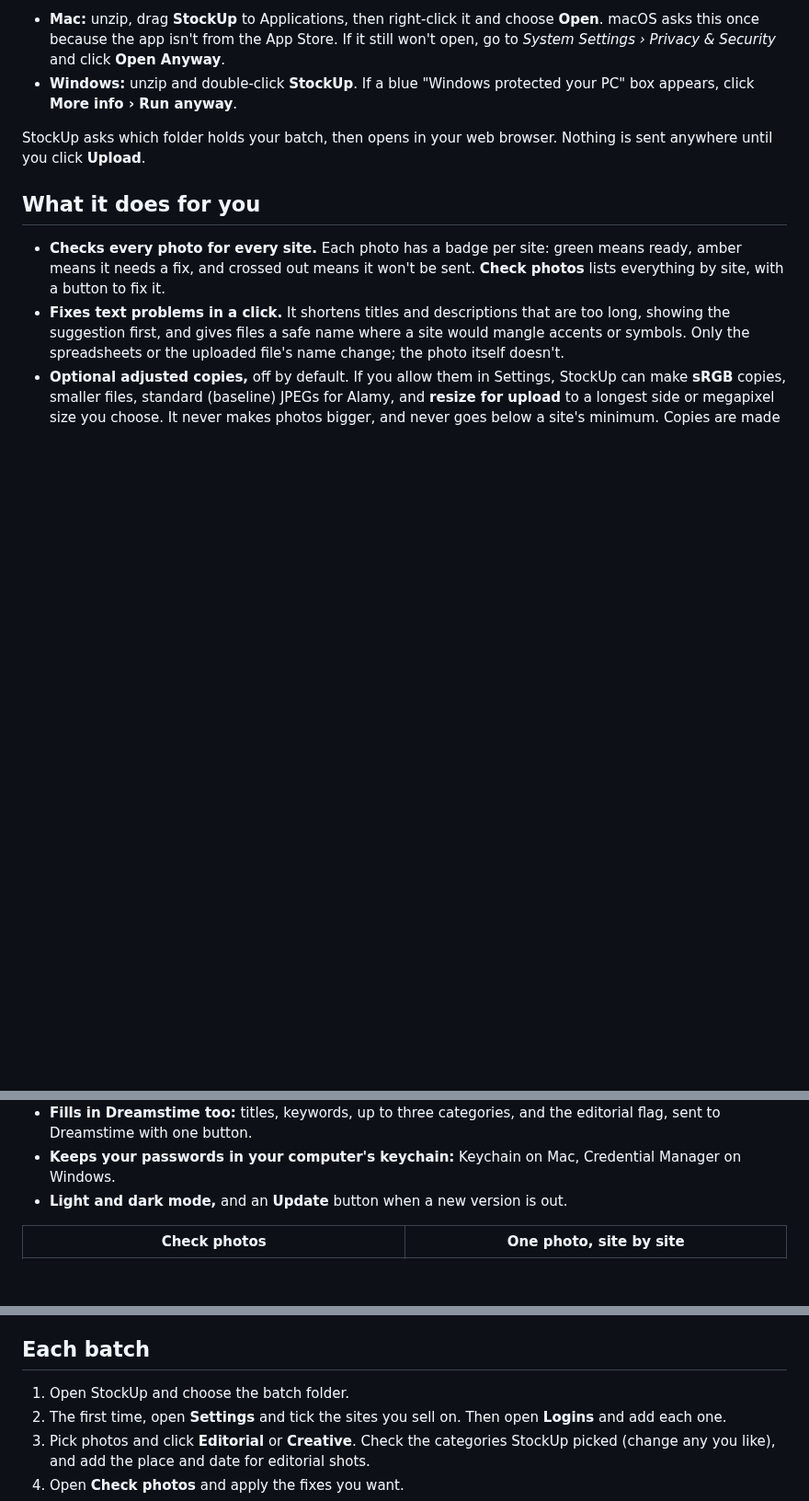
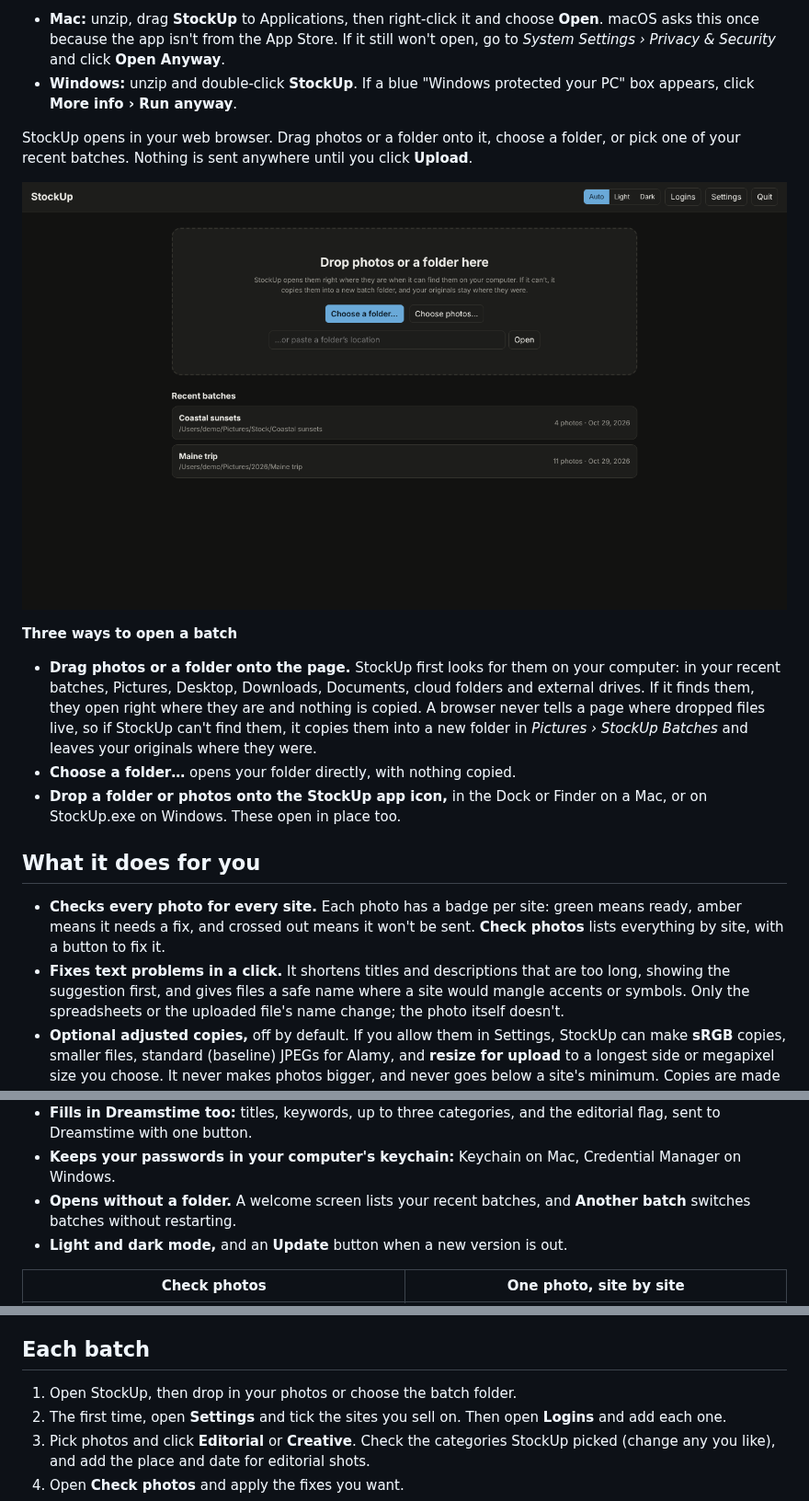
Before and after one commit to kefirman9000/stockup, a Markdown page: README.md, 3 parts joined by grey strips. Shown at 92% size. Rendered like a GitHub page; pictures changed too: screenshots/welcome-dark.png (added); blank space fills up the shorter version.

```diff
--- a/README.md
+++ b/README.md
@@ -24,7 +24,14 @@ Get the newest version from the **[Releases page](../../releases/latest)**:
 - **Mac:** unzip, drag **StockUp** to Applications, then right-click it and choose **Open**. macOS asks this once because the app isn't from the App Store. If it still won't open, go to *System Settings › Privacy & Security* and click **Open Anyway**.
 - **Windows:** unzip and double-click **StockUp**. If a blue "Windows protected your PC" box appears, click **More info › Run anyway**.
 
-StockUp asks which folder holds your batch, then opens in your web browser. Nothing is sent anywhere until you click **Upload**.
+StockUp opens in your web browser. Drag photos or a folder onto it, choose a folder, or pick one of your recent batches. Nothing is sent anywhere until you click **Upload**.
+
+![The welcome screen](screenshots/welcome-dark.png)
+
+**Three ways to open a batch**
+- **Drag photos or a folder onto the page.** StockUp first looks for them on your computer: in your recent batches, Pictures, Desktop, Downloads, Documents, cloud folders and external drives. If it finds them, they open right where they are and nothing is copied. A browser never tells a page where dropped files live, so if StockUp can't find them, it copies them into a new folder in *Pictures › StockUp Batches* and leaves your originals where they were.
+- **Choose a folder…** opens your folder directly, with nothing copied.
+- **Drop a folder or photos onto the StockUp app icon,** in the Dock or Finder on a Mac, or on StockUp.exe on Windows. These open in place too.
 
 ## What it does for you
 
@@ -41,6 +48,7 @@ StockUp asks which folder holds your batch, then opens in your web browser. Noth
 - **Shuffles the upload order** and keeps look-alike photos apart, so reviewers don't see a run of near-identical frames. Each site gets its own order.
 - **Fills in Dreamstime too:** titles, keywords, up to three categories, and the editorial flag, sent to Dreamstime with one button.
 - **Keeps your passwords in your computer's keychain:** Keychain on Mac, Credential Manager on Windows.
+- **Opens without a folder.** A welcome screen lists your recent batches, and **Another batch** switches batches without restarting.
 - **Light and dark mode,** and an **Update** button when a new version is out.
 
 | Check photos | One photo, site by site |
@@ -80,7 +88,7 @@ StockUp asks which folder holds your batch, then opens in your web browser. Noth
 
 ## Each batch
 
-1. Open StockUp and choose the batch folder.
+1. Open StockUp, then drop in your photos or choose the batch folder.
 2. The first time, open **Settings** and tick the sites you sell on. Then open **Logins** and add each one.
 3. Pick photos and click **Editorial** or **Creative**. Check the categories StockUp picked (change any you like), and add the place and date for editorial shots.
 4. Open **Check photos** and apply the fixes you want.
```
Also changed, not shown: .github/release-notes.md (+11 -4 lines), screenshots/welcome-light.png (added), 3 other files.
